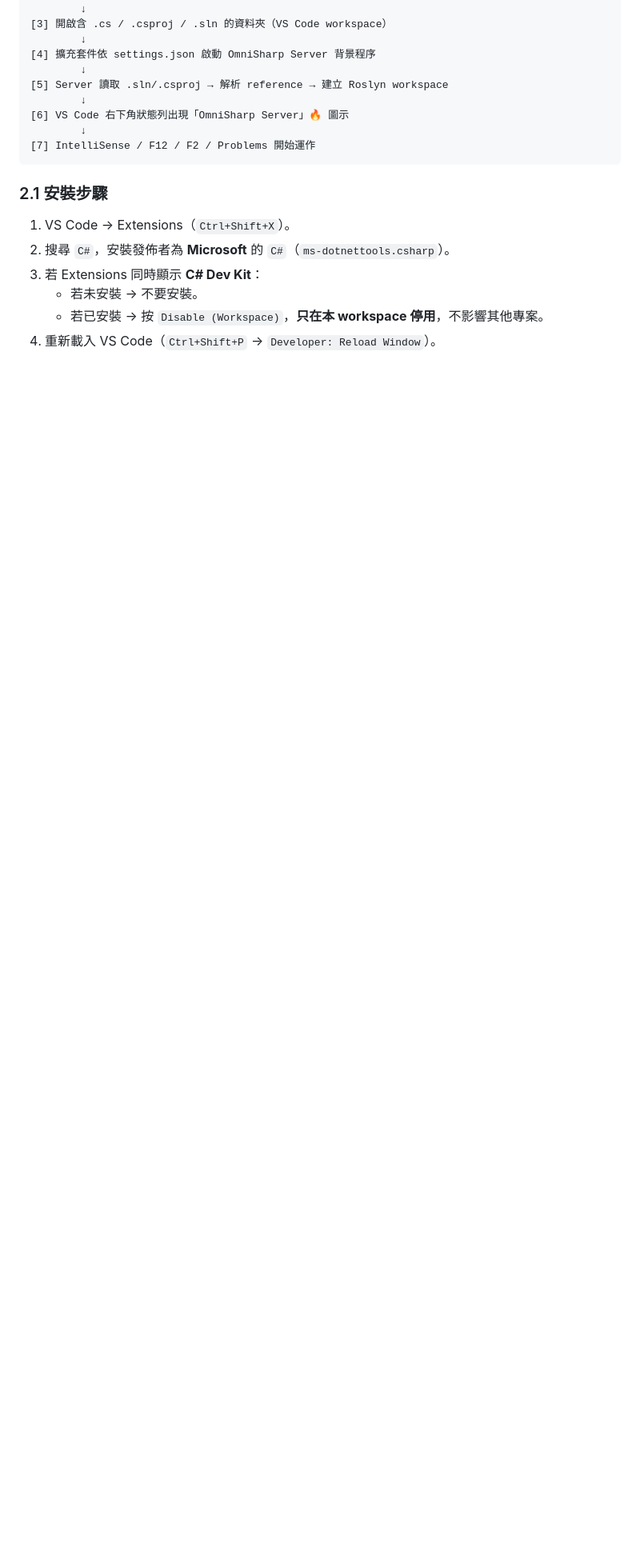
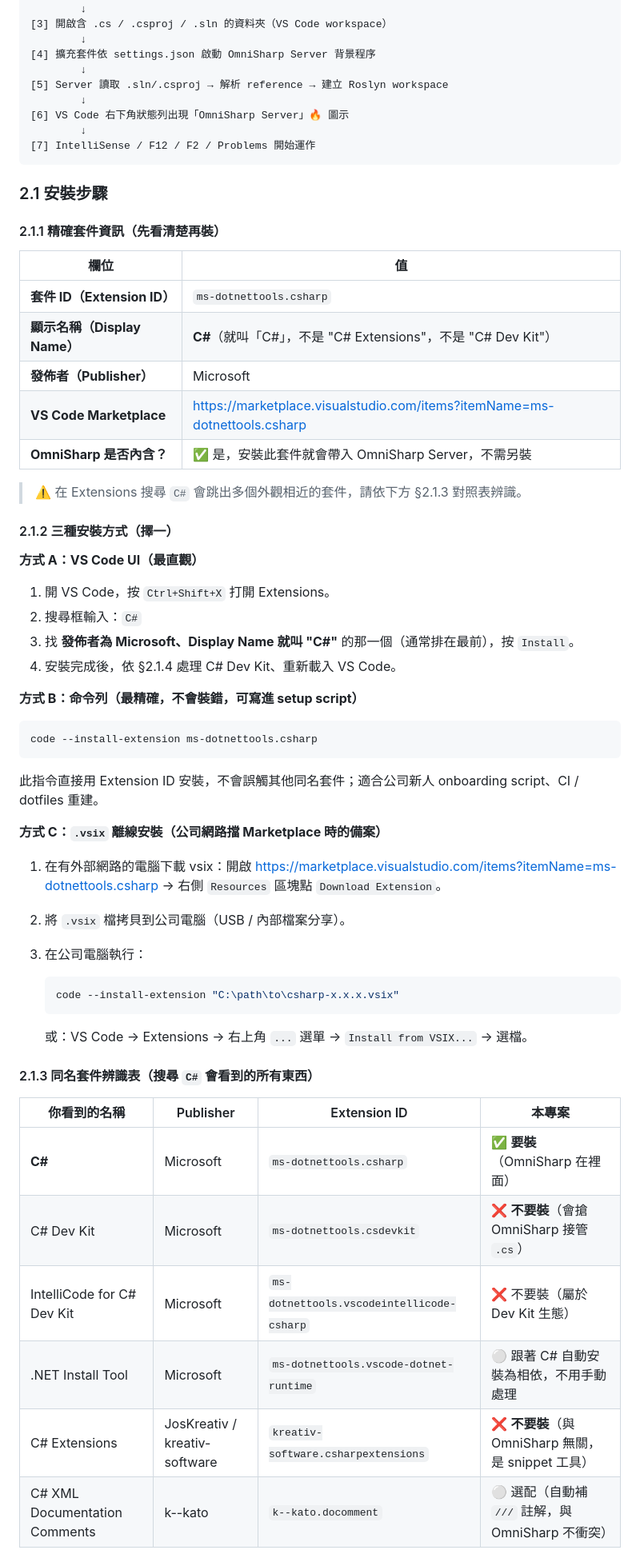
Before and after one commit to Ting-s515/vscode-dotnet-framework, a Markdown page: docs/omnisharp-server-reference.md, the part around one of its changes. Shown at 80% size. GitHub-like rendering; blank space fills up the shorter version.

Commit message:
docs: 補充 OmniSharp 安裝教學的命令列方式與套件辨識表
§2.1 原本只有 VS Code UI 安裝四步驟，缺少三項實務上很常用的資訊：命令列安裝指令、`.vsix` 離線安裝步驟、以及 VS Code Extensions 搜尋 `C#` 時跳出的多個同名套件辨識表。實際情境中，公司網路可能擋 Marketplace、新人 onboarding 想寫成 setup script、或使用者誤裝到 `kreativ-software.csharpextensions`（snippet 工具）或 `ms-dotnettools.csdevkit`（會搶 OmniSharp），都會卡住 OmniSharp 啟動。

本次調整：
- §2.1 改為四個子節，原四步驟拆解重組為更完整的安裝流程。
- 新增 §2.1.1「精確套件資訊」：以表格列出 Extension ID `ms-dotnettools.csharp`、Display Name 「C#」、Publisher Microsoft、Marketplace URL，並標註 OmniSharp 內含於此套件。
- 新增 §2.1.2「三種安裝方式（擇一）」：UI 安裝、命令列 `code --install-extension ms-dotnettools.csharp`、`.vsix` 離線安裝（含 Marketplace 下載路徑與 VSIX 安裝命令）。
- 新增 §2.1.3「同名套件辨識表」：列出 6 個常見搜尋結果（C# / C# Dev Kit / IntelliCode for Dev Kit / .NET Install Tool / C# Extensions / C# XML Documentation Comments），標註 Publisher、Extension ID 與本專案的安裝決策。
- 新增 §2.1.4「安裝後必做兩件事」：停用 C# Dev Kit（對應 acceptance-checklist A3）與 Reload Window，並指向 §3.1 進入驗證階段。

Co-Authored-By: Claude Opus 4.7 <noreply@anthropic.com>

````diff
--- a/docs/omnisharp-server-reference.md
+++ b/docs/omnisharp-server-reference.md
@@ -80,9 +80,55 @@ OmniSharp **不需要單獨安裝**，它是 C# 擴充套件的內建引擎。
 
 ### 2.1 安裝步驟
 
-1. VS Code → Extensions（`Ctrl+Shift+X`）。
-2. 搜尋 `C#`，安裝發佈者為 **Microsoft** 的 `C#`（`ms-dotnettools.csharp`）。
-3. 若 Extensions 同時顯示 **C# Dev Kit**：
-   - 若未安裝 → 不要安裝。
-   - 若已安裝 → 按 `Disable (Workspace)`，**只在本 workspace 停用**，不影響其他專案。
-4. 重新載入 VS Code（`Ctrl+Shift+P` → `Developer: Reload Window`）。
+#### 2.1.1 精確套件資訊（先看清楚再裝）
+
+| 欄位 | 值 |
+|------|---|
+| **套件 ID（Extension ID）** | `ms-dotnettools.csharp` |
+| **顯示名稱（Display Name）** | **C#**（就叫「C#」，不是 "C# Extensions"，不是 "C# Dev Kit"） |
+| **發佈者（Publisher）** | Microsoft |
+| **VS Code Marketplace** | <https://marketplace.visualstudio.com/items?itemName=ms-dotnettools.csharp> |
+| **OmniSharp 是否內含？** | ✅ 是，安裝此套件就會帶入 OmniSharp Server，不需另裝 |
+
+> ⚠️ 在 Extensions 搜尋 `C#` 會跳出多個外觀相近的套件，請依下方 §2.1.3 對照表辨識。
+
+#### 2.1.2 三種安裝方式（擇一）
+
+**方式 A：VS Code UI（最直觀）**
+
+1. 開 VS Code，按 `Ctrl+Shift+X` 打開 Extensions。
+2. 搜尋框輸入：`C#`
+3. 找 **發佈者為 Microsoft、Display Name 就叫 "C#"** 的那一個（通常排在最前），按 `Install`。
+4. 安裝完成後，依 §2.1.4 處理 C# Dev Kit、重新載入 VS Code。
+
+**方式 B：命令列（最精確，不會裝錯，可寫進 setup script）**
+
+```powershell
+code --install-extension ms-dotnettools.csharp
+```
+
+此指令直接用 Extension ID 安裝，不會誤觸其他同名套件；適合公司新人 onboarding script、CI / dotfiles 重建。
+
+**方式 C：`.vsix` 離線安裝（公司網路擋 Marketplace 時的備案）**
+
+1. 在有外部網路的電腦下載 vsix：開啟 <https://marketplace.visualstudio.com/items?itemName=ms-dotnettools.csharp> → 右側 `Resources` 區塊點 `Download Extension`。
+2. 將 `.vsix` 檔拷貝到公司電腦（USB / 內部檔案分享）。
+3. 在公司電腦執行：
+
+   ```powershell
+   code --install-extension "C:\path\to\csharp-x.x.x.vsix"
+   ```
+
+   或：VS Code → Extensions → 右上角 `...` 選單 → `Install from VSIX...` → 選檔。
+
+#### 2.1.3 同名套件辨識表（搜尋 `C#` 會看到的所有東西）
+
+| 你看到的名稱 | Publisher | Extension ID | 本專案 |
+|------------|-----------|--------------|--------|
+| **C#** | Microsoft | `ms-dotnettools.csharp` | ✅ **要裝**（OmniSharp 在裡面） |
+| C# Dev Kit | Microsoft | `ms-dotnettools.csdevkit` | ❌ **不要裝**（會搶 OmniSharp 接管 `.cs`） |
+| IntelliCode for C# Dev Kit | Microsoft | `ms-dotnettools.vscodeintellicode-csharp` | ❌ 不要裝（屬於 Dev Kit 生態） |
+| .NET Install Tool | Microsoft | `ms-dotnettools.vscode-dotnet-runtime` | ⚪ 跟著 C# 自動安裝為相依，不用手動處理 |
+| C# Extensions | JosKreativ / kreativ-software | `kreativ-software.csharpextensions` | ❌ **不要裝**（與 OmniSharp 無關，是 snippet 工具） |
+| C# XML Documentation Comments | k--kato | `k--kato.docomment` | ⚪ 選配（自動補 `///` 註解，與 OmniSharp 不衝突） |
+
````
Also changed, not shown: other parts of docs/omnisharp-server-reference.md (+11 -0 lines).
